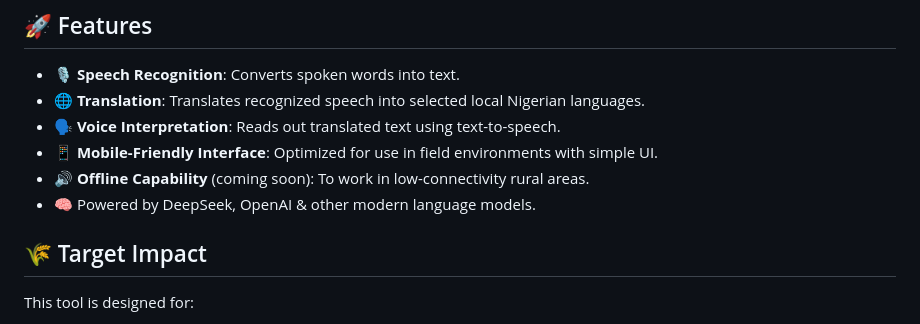
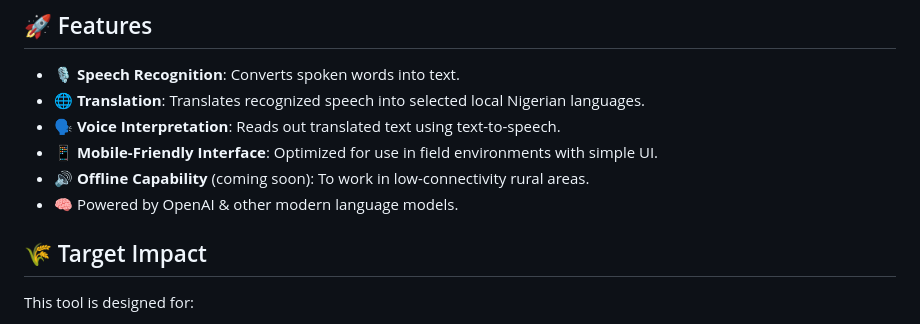
Before and after one commit to oluseyidev/transpy, a Markdown page: README.md, the part around the change. Drawn GitHub-style.

```diff
--- a/README.md
+++ b/README.md
@@ -15,7 +15,7 @@ Repository: https://github.com/oluseyidev/speech-translator
 - 🗣️ **Voice Interpretation**: Reads out translated text using text-to-speech.
 - 📱 **Mobile-Friendly Interface**: Optimized for use in field environments with simple UI.
 - 🔊 **Offline Capability** (coming soon): To work in low-connectivity rural areas.
-- 🧠 Powered by DeepSeek, OpenAI & other modern language models.
+- 🧠 Powered by OpenAI & other modern language models.
 
 
 ## 🌾 Target Impact
```
